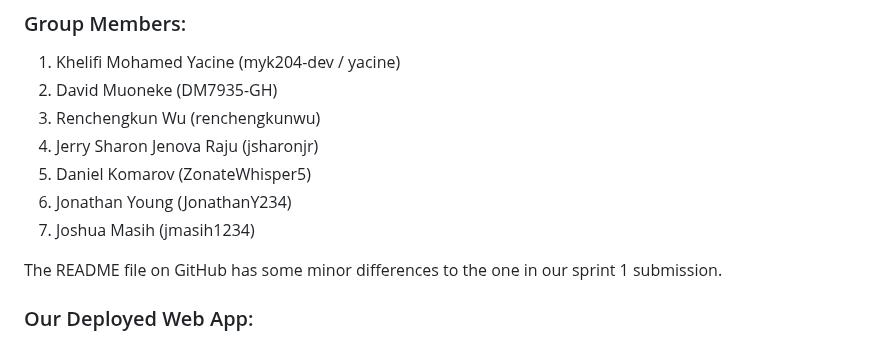
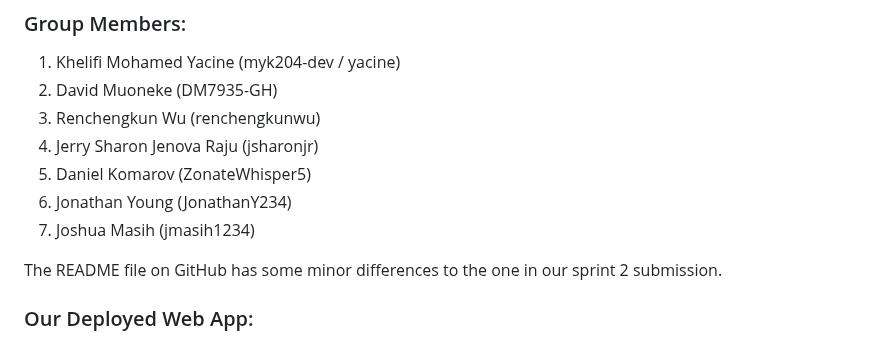
Before and after one commit to khelifiMohamedYacine/Group-project, a Markdown page: README.md, the part around the change. Rendered like a GitHub page.

Commit message:
Fixed a minor mistake in README.md

```diff
--- a/README.md
+++ b/README.md
@@ -11,7 +11,7 @@
 6) Jonathan Young (JonathanY234)
 7) Joshua Masih (jmasih1234)
 
-The README file on GitHub has some minor differences to the one in our sprint 1 submission.
+The README file on GitHub has some minor differences to the one in our sprint 2 submission.
 
 ### Our Deployed Web App:
 https://dm7935pa.eu.pythonanywhere.com/home/
```
